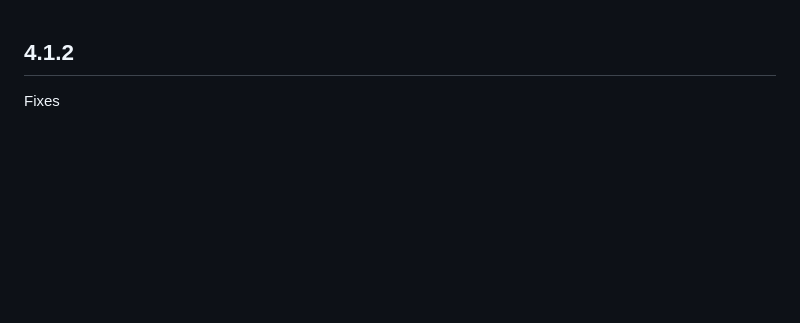
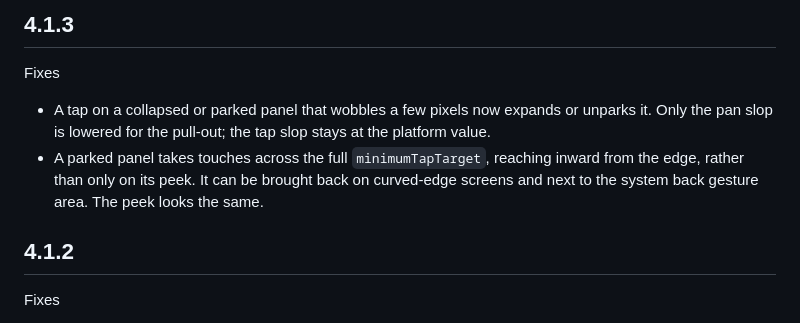
Before and after one commit to yelmuratoff/draggable_panel, a Markdown page: CHANGELOG.md, the part around the change. Rendered like a GitHub page; blank space fills up the shorter version.

Commit message:
docs(changelog): add 4.1.3 fixes

```diff
--- a/CHANGELOG.md
+++ b/CHANGELOG.md
@@ -1,3 +1,15 @@
+## 4.1.3
+
+Fixes
+
+- A tap on a collapsed or parked panel that wobbles a few pixels now
+  expands or unparks it. Only the pan slop is lowered for the pull-out;
+  the tap slop stays at the platform value.
+- A parked panel takes touches across the full `minimumTapTarget`,
+  reaching inward from the edge, rather than only on its peek. It can
+  be brought back on curved-edge screens and next to the system back
+  gesture area. The peek looks the same.
+
 ## 4.1.2
 
 Fixes
```
